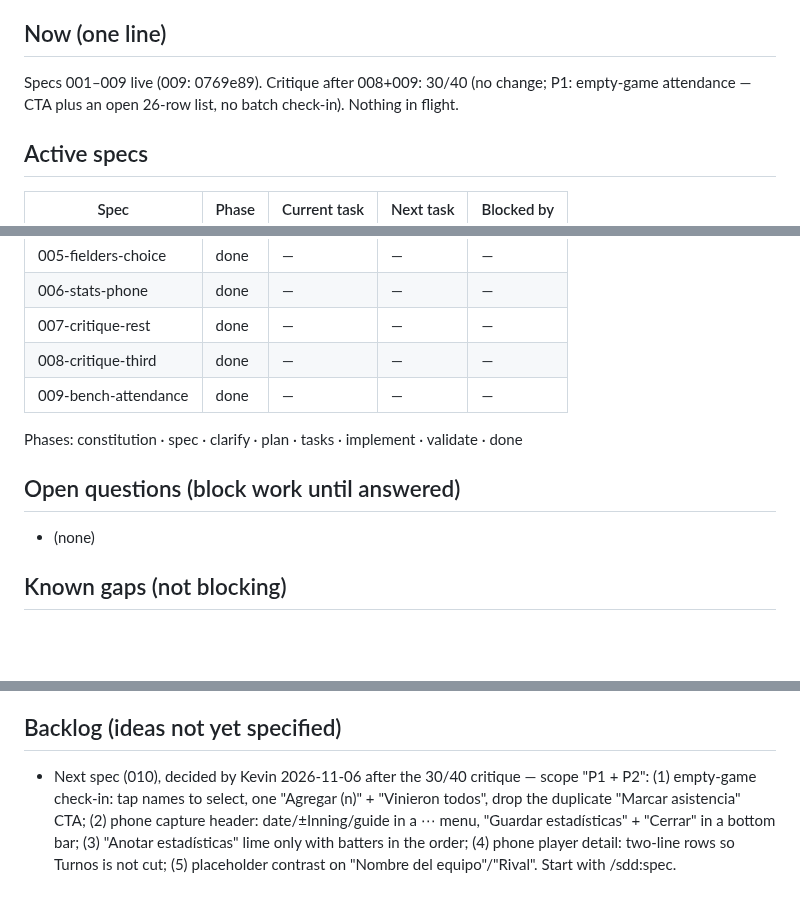
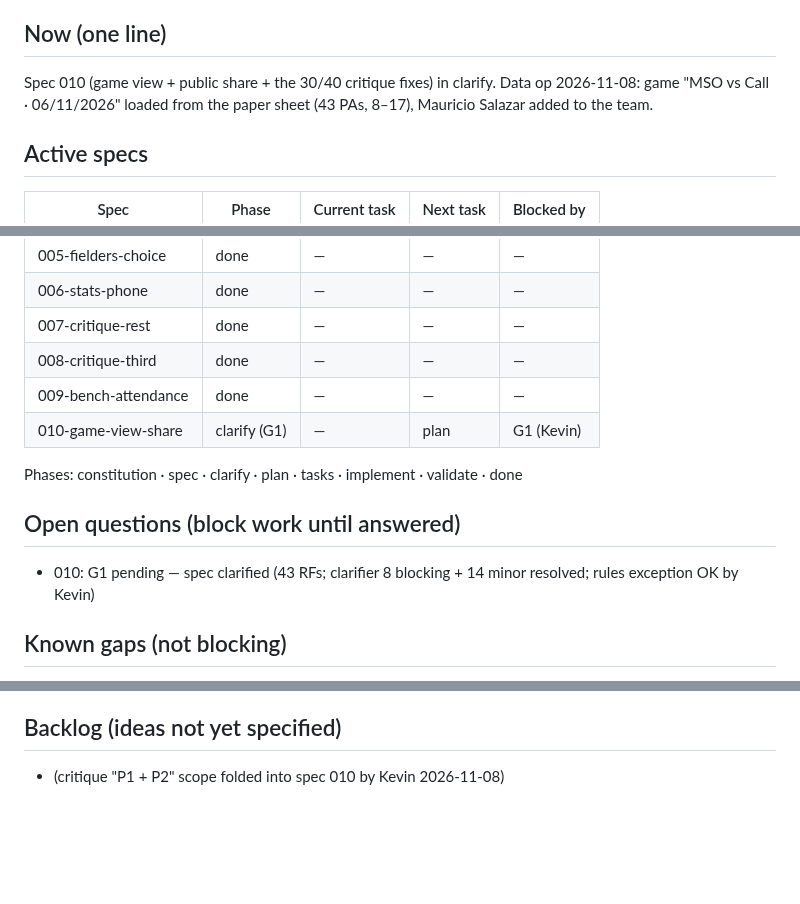
Before and after one commit to KevinPerez2701/softball-lineup, a Markdown page: STATUS.md, 3 parts joined by grey strips. Drawn GitHub-style; blank space fills up the shorter version.

Commit message:
docs(010): spec game view, public share and critique fixes (clarified, awaiting G1)

```diff
--- a/STATUS.md
+++ b/STATUS.md
@@ -7,6 +7,6 @@ Last updated: 2026-11-06 15:32 UTC-4 by Claude
 
 ## Now (one line)
-Specs 001–009 live (009: 0769e89). Critique after 008+009: 30/40 (no change; P1: empty-game attendance — CTA plus an open 26-row list, no batch check-in). Nothing in flight.
+Spec 010 (game view + public share + the 30/40 critique fixes) in clarify. Data op 2026-11-08: game "MSO vs Call · 06/11/2026" loaded from the paper sheet (43 PAs, 8–17), Mauricio Salazar added to the team.
 
 ## Active specs
 | Spec | Phase | Current task | Next task | Blocked by |
@@ -20,11 +20,12 @@ Specs 001–009 live (009: 0769e89). Critique after 008+009: 30/40 (no change; P
 | 007-critique-rest | done | — | — | — |
 | 008-critique-third | done | — | — | — |
 | 009-bench-attendance | done | — | — | — |
+| 010-game-view-share | clarify (G1) | — | plan | G1 (Kevin) |
 
 Phases: constitution · spec · clarify · plan · tasks · implement · validate · done
 
 ## Open questions (block work until answered)
-- (none)
+- 010: G1 pending — spec clarified (43 RFs; clarifier 8 blocking + 14 minor resolved; rules exception OK by Kevin)
 
 ## Known gaps (not blocking)
 - Demos: decided by Kevin 2026-11-06 — localhost:8001 (own origin; 127.0.0.1 is blocked by the key's referrer list), read-only; recorded in CLAUDE.md.
@@ -43,4 +44,4 @@ Phases: constitution · spec · clarify · plan · tasks · implement · validat
 - 2026-11-06 · 005+006 · Browser demo on localhost:8000 (Kevin signed in; 127.0.0.1 cannot sign in: the API key's referrer list blocks it): picker 4 labeled rows, JS title/aria-label, chips 44 px, JS → 1 out with "Más detalles" closed; delete → "Turno borrado · Deshacer" restores the turn and its numbering; a later change drops the undo; runner out delete/undo; close + reopen shows no stale notice; Jugadores in RF-1 order with Equipo and key; detail AVE/OBP/OPS between K and Turnos = table (.400/.500/1.400 for Kevin); at 360 px AVE/OBP/SLG visible on open. Fix found in the demo (D2): at 360×640 the picker scrolled and "Listo" sat below the fold → row labels moved to the left of each row (.pa-row); now 413 px, no scroll. Also found: the working lineup on localhost had lost its roster/field/order (saved game intact); reopened the saved game
 
 ## Backlog (ideas not yet specified)
-- Next spec (010), decided by Kevin 2026-11-06 after the 30/40 critique — scope "P1 + P2": (1) empty-game check-in: tap names to select, one "Agregar (n)" + "Vinieron todos", drop the duplicate "Marcar asistencia" CTA; (2) phone capture header: date/±Inning/guide in a ⋯ menu, "Guardar estadísticas" + "Cerrar" in a bottom bar; (3) "Anotar estadísticas" lime only with batters in the order; (4) phone player detail: two-line rows so Turnos is not cut; (5) placeholder contrast on "Nombre del equipo"/"Rival". Start with /sdd:spec.
+- (critique "P1 + P2" scope folded into spec 010 by Kevin 2026-11-08)
```
Also changed, not shown: other parts of STATUS.md (+1 -1 lines), specs/010-game-view-share/spec.md (added, +205 -0 lines).
